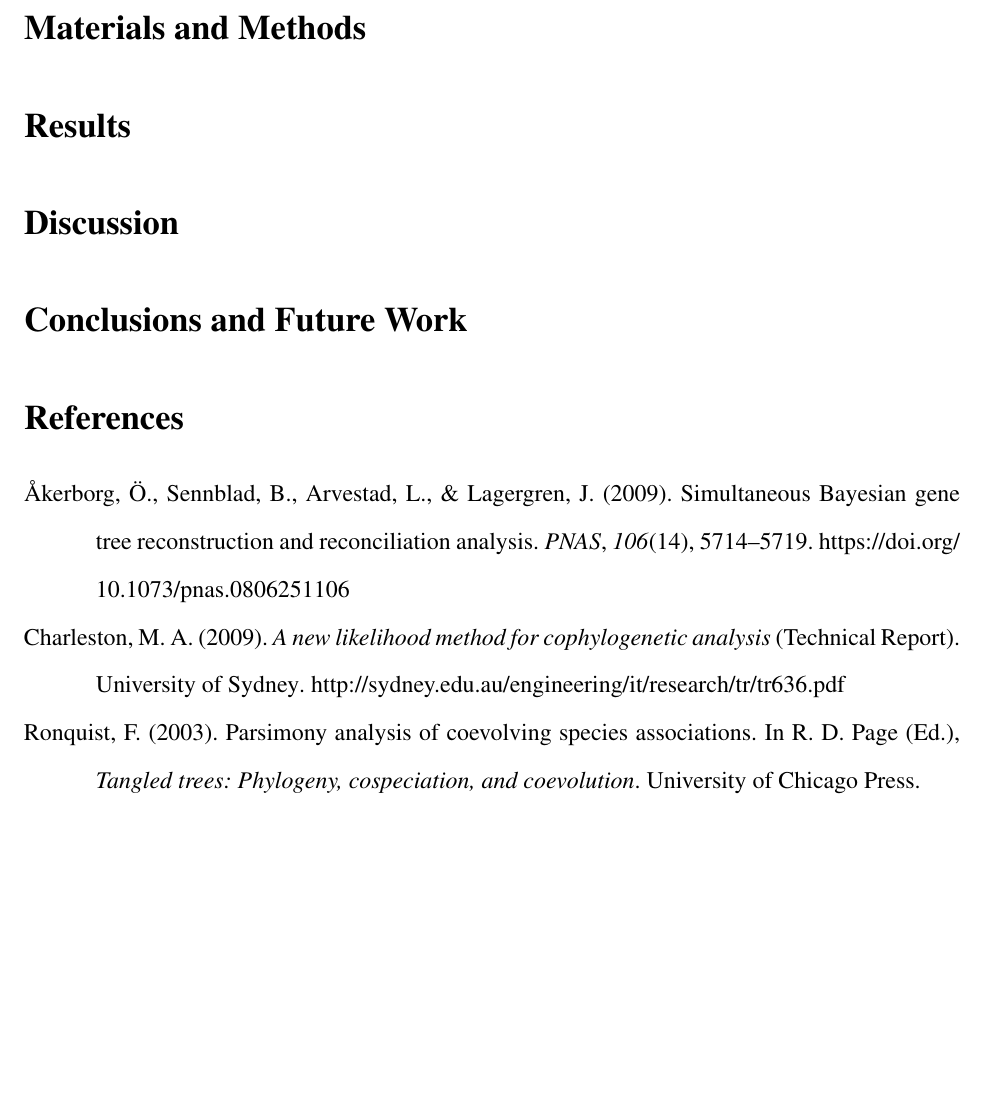
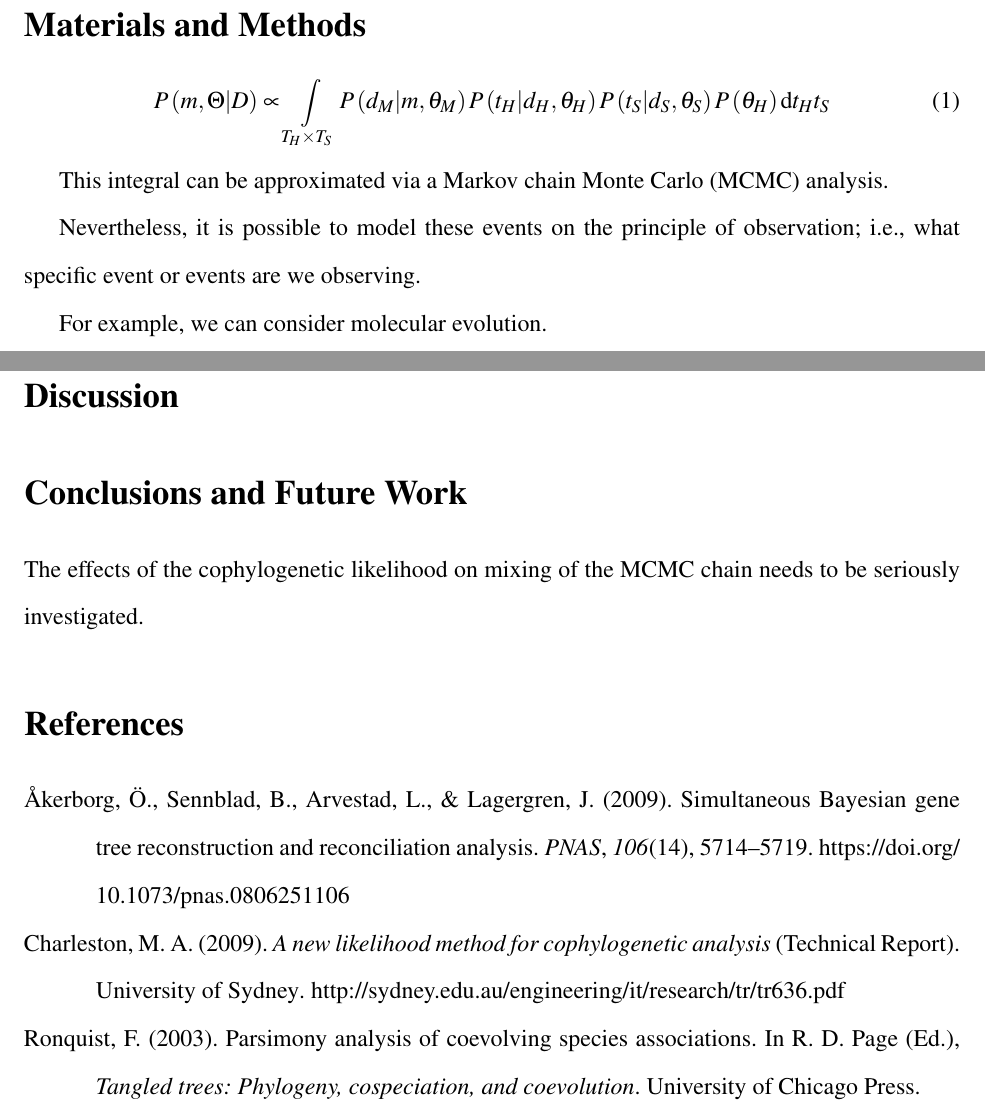
Before and after one commit to armanbilge/BECKY-Siemens, a LaTeX document (paper/article.tex): part of page 3 of 3 before the commit and two parts of pages 3 and 4 of 4 after it, the two joined at a grey line, cut so that both start at the same text, the shorter picture padded with empty space. Compiled offline with pdfLaTeX.

Commit message:
Assortment of modifications

```diff
--- a/paper/article.tex
+++ b/paper/article.tex
@@ -4,6 +4,7 @@
 
 % Layout and formatting
 \usepackage[margin=1in]{geometry}
+\usepackage{acronym}
 \usepackage{csquotes}
 \usepackage{fixltx2e}
 \usepackage{mathptmx}
@@ -31,6 +32,8 @@
 \usepackage[rightcaption]{sidecap}
 
 % Math
+\usepackage{amsmath}
 \usepackage{algorithm2e}
+\usepackage{mathtools}
 
 \title{BECKY:\\Bayesian Estimation of Coevolutionary KrYteria}
@@ -62,8 +71,6 @@ It is important to note that the host-symbiont [reconciliation] problem is large
 However, problems similar to those of parsimony inference of phylogeny also plague parsimony inference of cophylogenetic mappings.
 
 A likelihood implementation has many advantages \parencite{Charleston:2009}.
-
-\section*{Materials and Methods}
 
 \begin{figure}
 \centering
@@ -113,12 +121,30 @@ A likelihood implementation has many advantages \parencite{Charleston:2009}.
 \caption{Diagrams of the four cophylogenetic events considered in my model, which was coined the four-event model by \textcite{Ronquist:2003}, where the host phylogeny and the symbiont dashed. All events are branch events (i.e., they can occur at any point), except cospeciation, which is a nodal event (and thus can occur only when the host speciates).}
 \end{figure}
 
+\section*{Materials and Methods}
+
+%\begin{equation}
+%P\left(M,\Theta_M|D\right) \propto \int\limits_{T_H \times T_S} \overbrace{P\left(d_H|t_H,\theta_H\right)}^{\mathclap{\text{Felsenstein likelihood for host tree}}} \underbrace{P\left(d_S|t_S,\theta_S\right)}_{\mathclap{\text{Felsenstein likelihood for symbiont tree}}} P\left(d_M|M,\theta_M,t_H,t_S\right) P\left(M\right) \textrm{d}T_H \times T_S
+%\end{equation}
+
+\begin{equation}
+P\left(m,\Theta|D\right) \propto \int\limits_{T_H \times T_S}  P\left(d_M|m, \theta_M\right) P\left(t_H|d_H,\theta_H\right) P\left(t_S|d_S,\theta_S\right) P\left(\theta_H\right) \textrm{d} t_H t_S
+\end{equation}
+
+This integral can be approximated via a \ac{MCMC} analysis.
+
+Nevertheless, it is possible to model these events on the principle of observation; i.e., what specific event or events are we observing.
+
+For example, we can consider molecular evolution.
+
 \section*{Results}
 
 \section*{Discussion}
 
 \section*{Conclusions and Future Work}
 
+The effects of the cophylogenetic likelihood on mixing of the MCMC chain needs to be seriously investigated.
+
 \printbibliography
 
 \end{document}
```
Also changed, not shown: paper/article.tex (9 more changed lines).
